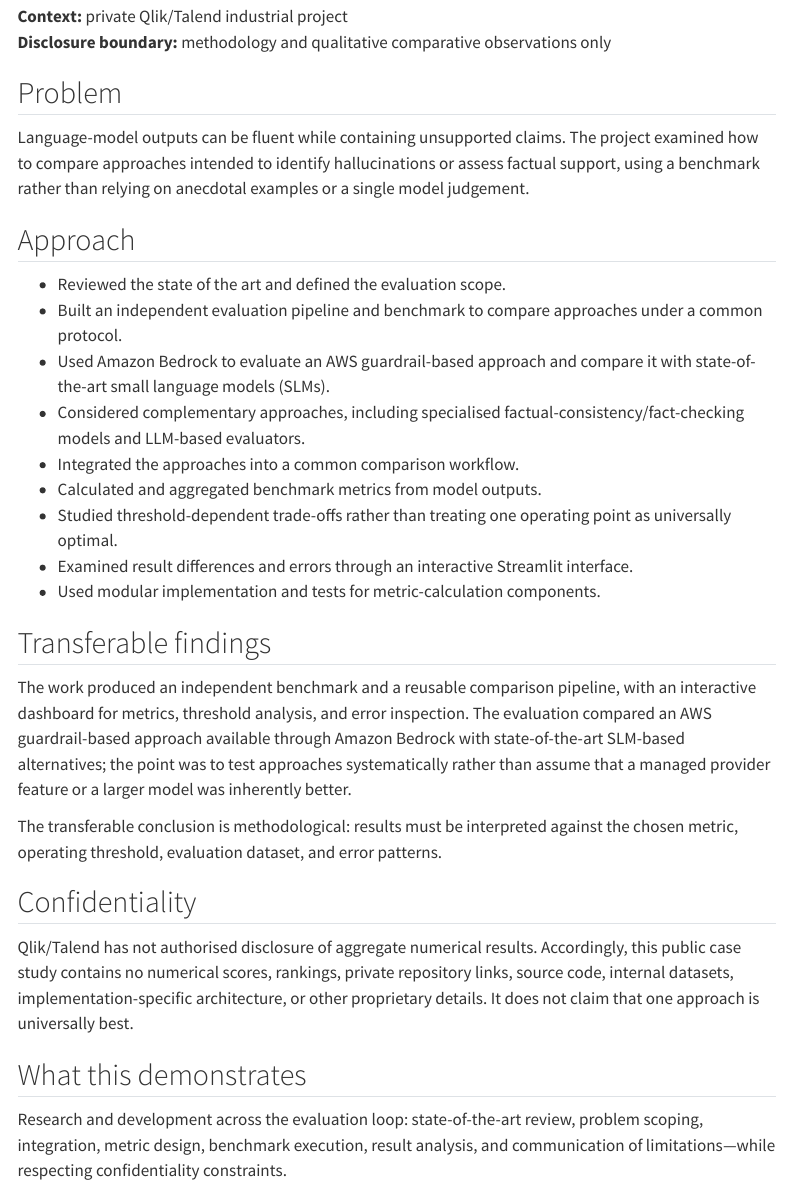
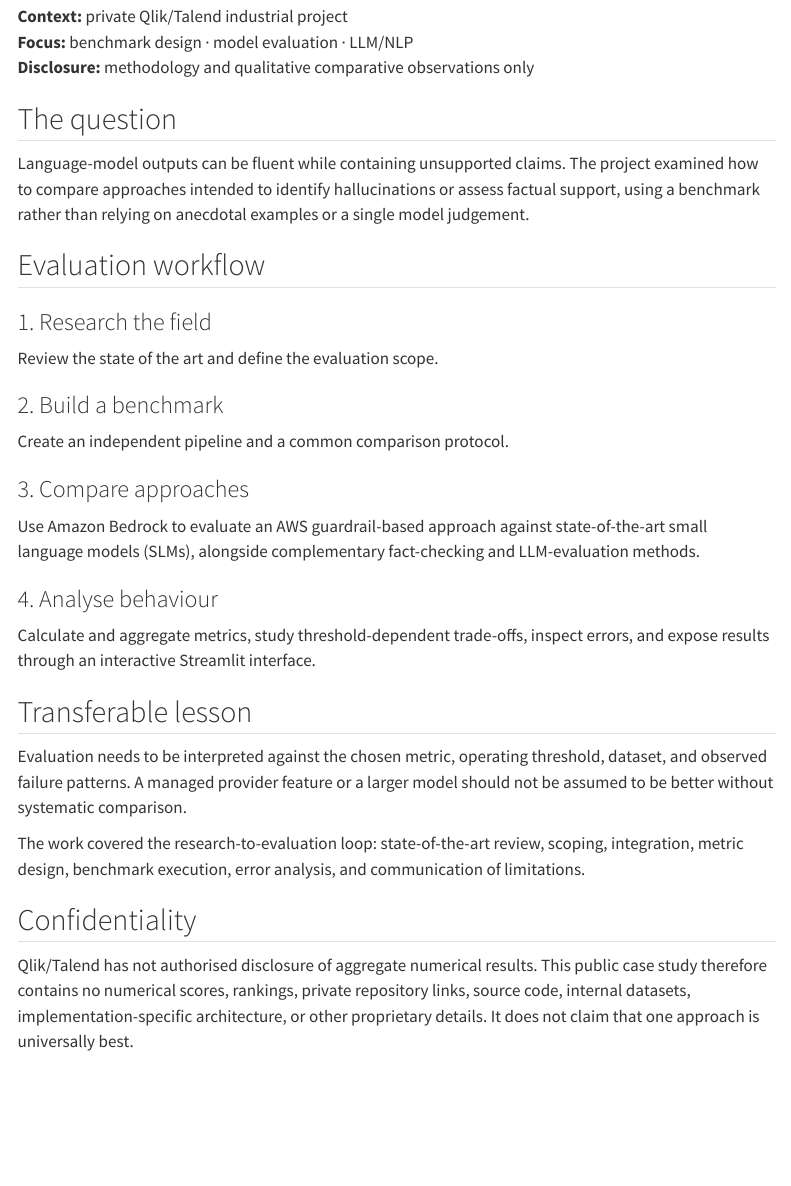
Before and after one commit to JM-Brun/career-knowledge-portfolio, a Quarto document (site/projects/llm-hallucination-evaluation.qmd): the page in a window 1100 px wide, from 180 px down before the commit and from 690 px down after it, so that both start at the same text. Rendered offline with R 4.5, knitr and Pandoc in place of Quarto, with nearby package versions; menus at the side of the page are left out.

Commit message:
Improve LLM evaluation case study layout and clarity

```diff
--- a/site/projects/llm-hallucination-evaluation.qmd
+++ b/site/projects/llm-hallucination-evaluation.qmd
@@ -7,32 +10,39 @@ title: "Evaluating hallucination detection for LLM outputs"
 **Context:** private Qlik/Talend industrial project
-**Disclosure boundary:** methodology and qualitative comparative observations only
+**Focus:** benchmark design · model evaluation · LLM/NLP
+**Disclosure:** methodology and qualitative comparative observations only
+:::
 
-## Problem
+## The question
 
 Language-model outputs can be fluent while containing unsupported claims. The project examined how to compare approaches intended to identify hallucinations or assess factual support, using a benchmark rather than relying on anecdotal examples or a single model judgement.
 
-## Approach
+## Evaluation workflow
 
-- Reviewed the state of the art and defined the evaluation scope.
-- Built an independent evaluation pipeline and benchmark to compare approaches under a common protocol.
-- Used Amazon Bedrock to evaluate an AWS guardrail-based approach and compare it with state-of-the-art small language models (SLMs).
-- Considered complementary approaches, including specialised factual-consistency/fact-checking models and LLM-based evaluators.
-- Integrated the approaches into a common comparison workflow.
-- Calculated and aggregated benchmark metrics from model outputs.
-- Studied threshold-dependent trade-offs rather than treating one operating point as universally optimal.
-- Examined result differences and errors through an interactive Streamlit interface.
-- Used modular implementation and tests for metric-calculation components.
+::: {.method-grid}
+::: {.method-card}
+### 1. Research the field
+Review the state of the art and define the evaluation scope.
+:::
+::: {.method-card}
+### 2. Build a benchmark
+Create an independent pipeline and a common comparison protocol.
+:::
+::: {.method-card}
+### 3. Compare approaches
+Use Amazon Bedrock to evaluate an AWS guardrail-based approach against state-of-the-art small language models (SLMs), alongside complementary fact-checking and LLM-evaluation methods.
+:::
+::: {.method-card}
+### 4. Analyse behaviour
+Calculate and aggregate metrics, study threshold-dependent trade-offs, inspect errors, and expose results through an interactive Streamlit interface.
+:::
+:::
 
-## Transferable findings
+## Transferable lesson
 
-The work produced an independent benchmark and a reusable comparison pipeline, with an interactive dashboard for metrics, threshold analysis, and error inspection. The evaluation compared an AWS guardrail-based approach available through Amazon Bedrock with state-of-the-art SLM-based alternatives; the point was to test approaches systematically rather than assume that a managed provider feature or a larger model was inherently better.
+Evaluation needs to be interpreted against the chosen metric, operating threshold, dataset, and observed failure patterns. A managed provider feature or a larger model should not be assumed to be better without systematic comparison.
 
-The transferable conclusion is methodological: results must be interpreted against the chosen metric, operating threshold, evaluation dataset, and error patterns.
+The work covered the research-to-evaluation loop: state-of-the-art review, scoping, integration, metric design, benchmark execution, error analysis, and communication of limitations.
 
 ## Confidentiality
 
-Qlik/Talend has not authorised disclosure of aggregate numerical results. Accordingly, this public case study contains no numerical scores, rankings, private repository links, source code, internal datasets, implementation-specific architecture, or other proprietary details. It does not claim that one approach is universally best.
-
-## What this demonstrates
-
-Research and development across the evaluation loop: state-of-the-art review, problem scoping, integration, metric design, benchmark execution, result analysis, and communication of limitations—while respecting confidentiality constraints.
+Qlik/Talend has not authorised disclosure of aggregate numerical results. This public case study therefore contains no numerical scores, rankings, private repository links, source code, internal datasets, implementation-specific architecture, or other proprietary details. It does not claim that one approach is universally best.
```
Also changed, not shown: site/projects/llm-hallucination-evaluation.qmd (3 more changed lines).
